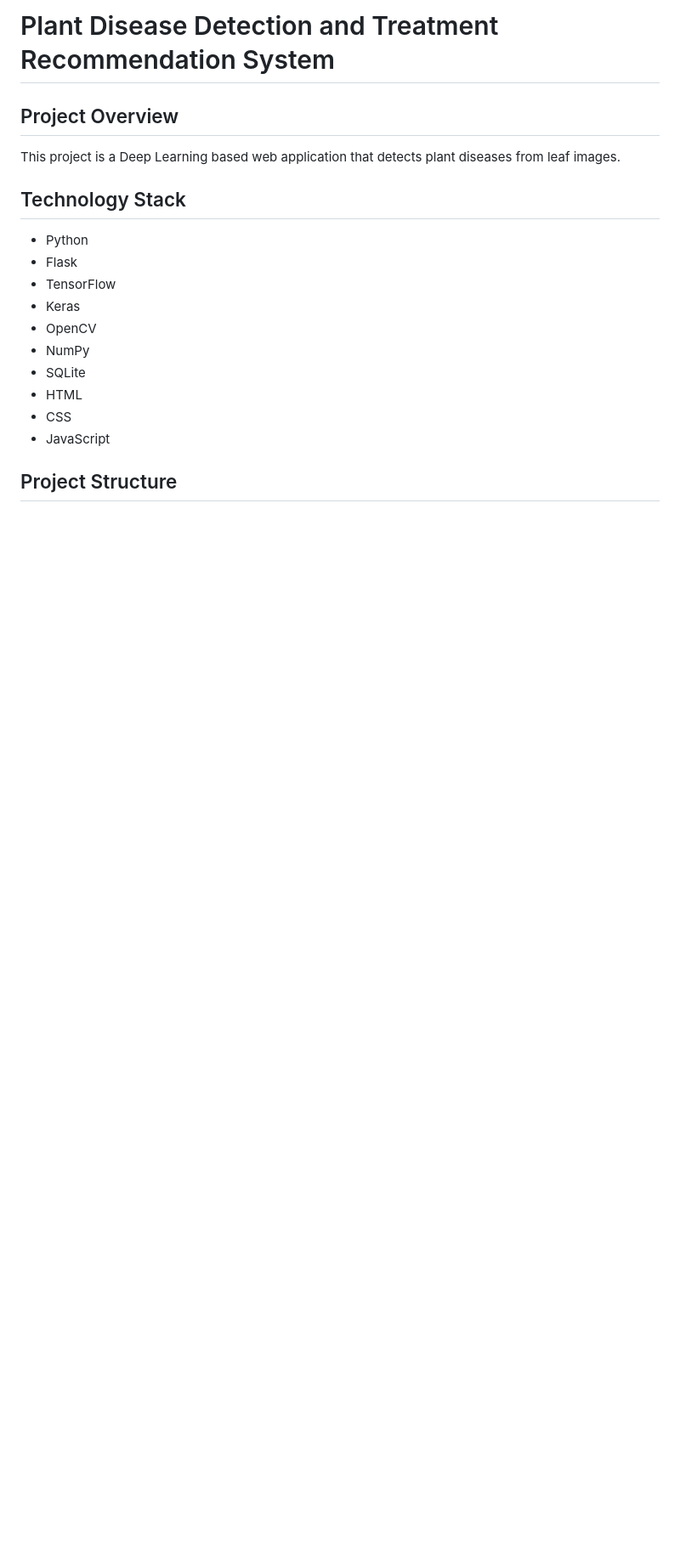
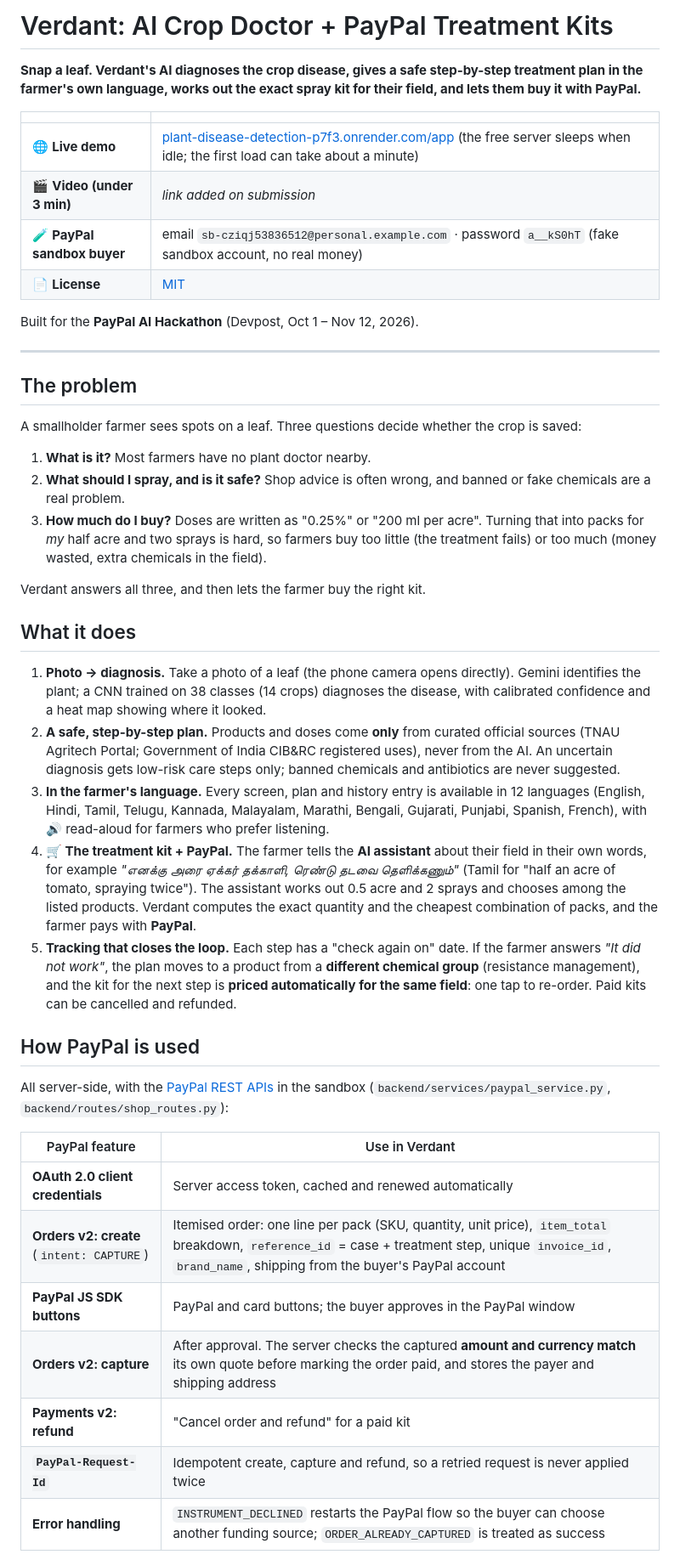
Before and after one commit to tharunvta-ux/PlantDiseasePrediction, a Markdown page: README.md, the part around one of its changes. Shown at 85% size. Drawn GitHub-style; blank space fills up the shorter version.

Commit message:
Rewrite README for judges: demo, PayPal and AI usage, test steps, hackathon work

```diff
--- a/README.md
+++ b/README.md
@@ -1,21 +1,75 @@
-# Plant Disease Detection and Treatment Recommendation System
+# Verdant: AI Crop Doctor + PayPal Treatment Kits
 
-## Project Overview
+**Snap a leaf. Verdant's AI diagnoses the crop disease, gives a safe
+step-by-step treatment plan in the farmer's own language, works out the
+exact spray kit for their field, and lets them buy it with PayPal.**
 
-This project is a Deep Learning based web application that detects plant diseases from leaf images.
+| | |
+|---|---|
+| 🌐 **Live demo** | [plant-disease-detection-p7f3.onrender.com/app](https://plant-disease-detection-p7f3.onrender.com/app/) (the free server sleeps when idle; the first load can take about a minute) |
+| 🎬 **Video (under 3 min)** | _link added on submission_ |
+| 🧪 **PayPal sandbox buyer** | email `sb-cziqj53836512@personal.example.com` · password `a__kS0hT` (fake sandbox account, no real money) |
+| 📄 **License** | [MIT](LICENSE) |
 
-## Technology Stack
+Built for the **PayPal AI Hackathon** (Devpost, Oct 1 – Nov 12, 2026).
 
-- Python
-- Flask
-- TensorFlow
-- Keras
-- OpenCV
-- NumPy
-- SQLite
-- HTML
-- CSS
-- JavaScript
+---
 
-## Project Structure
+## The problem
 
+A smallholder farmer sees spots on a leaf. Three questions decide
+whether the crop is saved:
+
+1. **What is it?** Most farmers have no plant doctor nearby.
+2. **What should I spray, and is it safe?** Shop advice is often wrong,
+   and banned or fake chemicals are a real problem.
+3. **How much do I buy?** Doses are written as "0.25%" or "200 ml per
+   acre". Turning that into packs for *my* half acre and two sprays is
+   hard, so farmers buy too little (the treatment fails) or too much
+   (money wasted, extra chemicals in the field).
+
+Verdant answers all three, and then lets the farmer buy the right kit.
+
+## What it does
+
+1. **Photo → diagnosis.** Take a photo of a leaf (the phone camera opens
+   directly). Gemini identifies the plant; a CNN trained on 38 classes
+   (14 crops) diagnoses the disease, with calibrated confidence and a
+   heat map showing where it looked.
+2. **A safe, step-by-step plan.** Products and doses come **only** from
+   curated official sources (TNAU Agritech Portal; Government of India
+   CIB&RC registered uses), never from the AI. An uncertain diagnosis
+   gets low-risk care steps only; banned chemicals and antibiotics are
+   never suggested.
+3. **In the farmer's language.** Every screen, plan and history entry is
+   available in 12 languages (English, Hindi, Tamil, Telugu, Kannada,
+   Malayalam, Marathi, Bengali, Gujarati, Punjabi, Spanish, French), with
+   🔊 read-aloud for farmers who prefer listening.
+4. **🛒 The treatment kit + PayPal.** The farmer tells the **AI assistant**
+   about their field in their own words, for example *"எனக்கு அரை ஏக்கர்
+   தக்காளி, ரெண்டு தடவை தெளிக்கணும்"* (Tamil for "half an acre of
+   tomato, spraying twice"). The assistant works out 0.5 acre and 2
+   sprays and chooses among the listed products. Verdant computes the
+   exact quantity and the cheapest combination of packs, and the farmer
+   pays with **PayPal**.
+5. **Tracking that closes the loop.** Each step has a "check again on"
+   date. If the farmer answers *"It did not work"*, the plan moves to a
+   product from a **different chemical group** (resistance management),
+   and the kit for the next step is **priced automatically for the same
+   field**: one tap to re-order. Paid kits can be cancelled and refunded.
+
+## How PayPal is used
+
+All server-side, with the [PayPal REST APIs](https://developer.paypal.com/api/rest/) in the sandbox
+(`backend/services/paypal_service.py`, `backend/routes/shop_routes.py`):
+
+| PayPal feature | Use in Verdant |
+|---|---|
+| **OAuth 2.0 client credentials** | Server access token, cached and renewed automatically |
+| **Orders v2: create** (`intent: CAPTURE`) | Itemised order: one line per pack (SKU, quantity, unit price), `item_total` breakdown, `reference_id` = case + treatment step, unique `invoice_id`, `brand_name`, shipping from the buyer's PayPal account |
+| **PayPal JS SDK buttons** | PayPal and card buttons; the buyer approves in the PayPal window |
+| **Orders v2: capture** | After approval. The server checks the captured **amount and currency match** its own quote before marking the order paid, and stores the payer and shipping address |
+| **Payments v2: refund** | "Cancel order and refund" for a paid kit |
+| **`PayPal-Request-Id`** | Idempotent create, capture and refund, so a retried request is never applied twice |
+| **Error handling** | `INSTRUMENT_DECLINED` restarts the PayPal flow so the buyer can choose another funding source; `ORDER_ALREADY_CAPTURED` is treated as success |
+
```
Also changed, not shown: other parts of README.md (+159 -185 lines).
